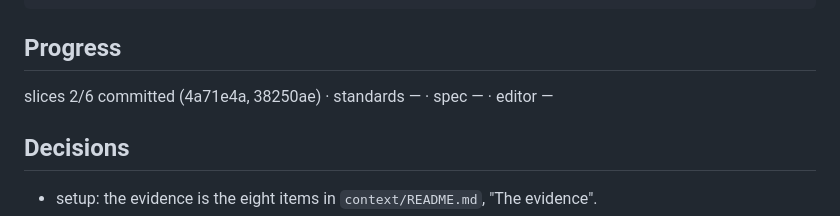
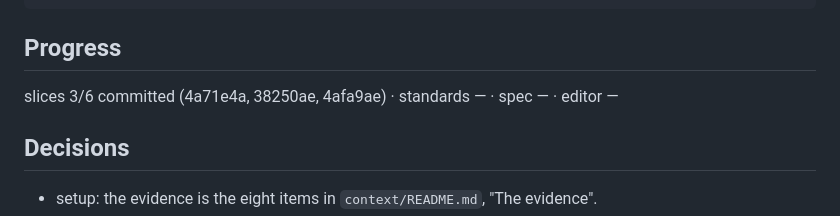
Before and after one commit to JaimeStill/spike-html-packages, a Markdown page: context/goals/experiment.html.spike-html-packages.md, the part around the change. Drawn GitHub-style.

Commit message:
record: by-tag slice 3

```diff
--- a/context/goals/experiment.html.spike-html-packages.md
+++ b/context/goals/experiment.html.spike-html-packages.md
@@ -181,7 +181,7 @@ Door          two-way: everything. No tag is pushed and nothing is
 
 ## Progress
 
-slices 2/6 committed (4a71e4a, 38250ae) · standards — · spec — · editor —
+slices 3/6 committed (4a71e4a, 38250ae, 4afa9ae) · standards — · spec — · editor —
 
 ## Decisions
 
```
